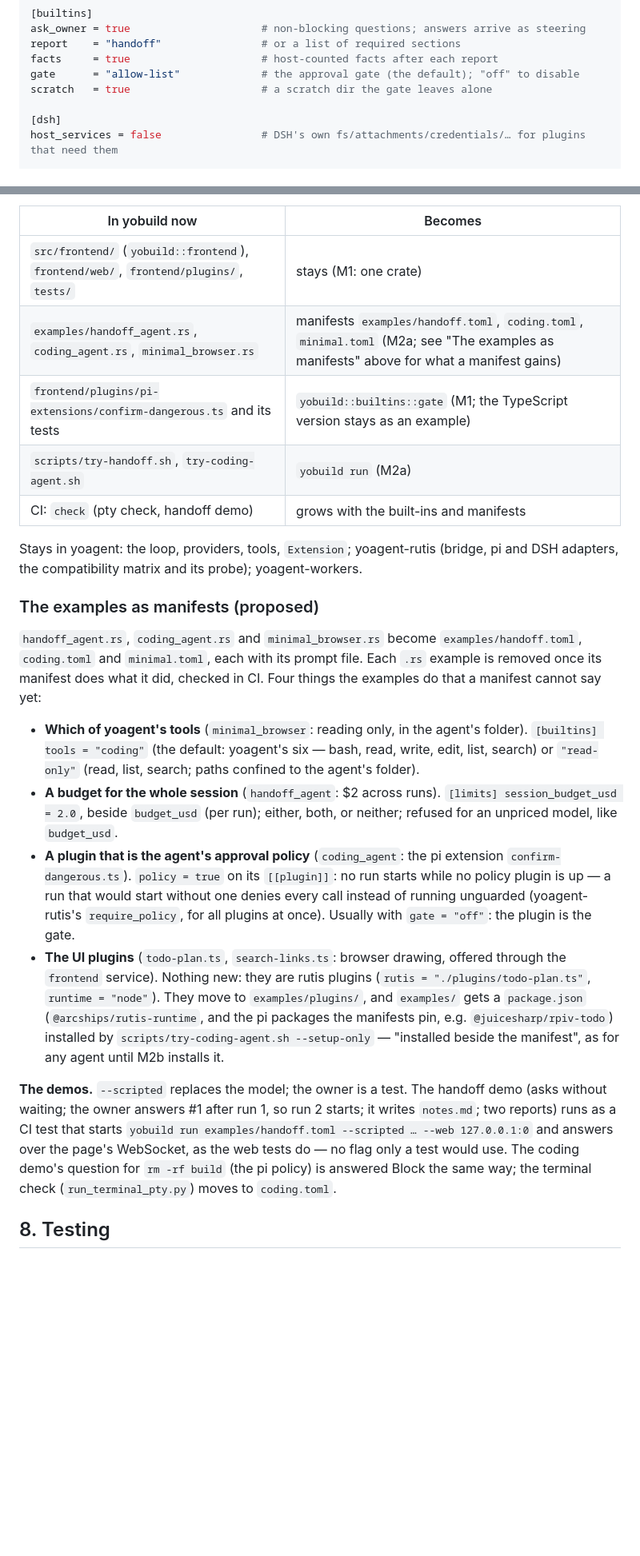
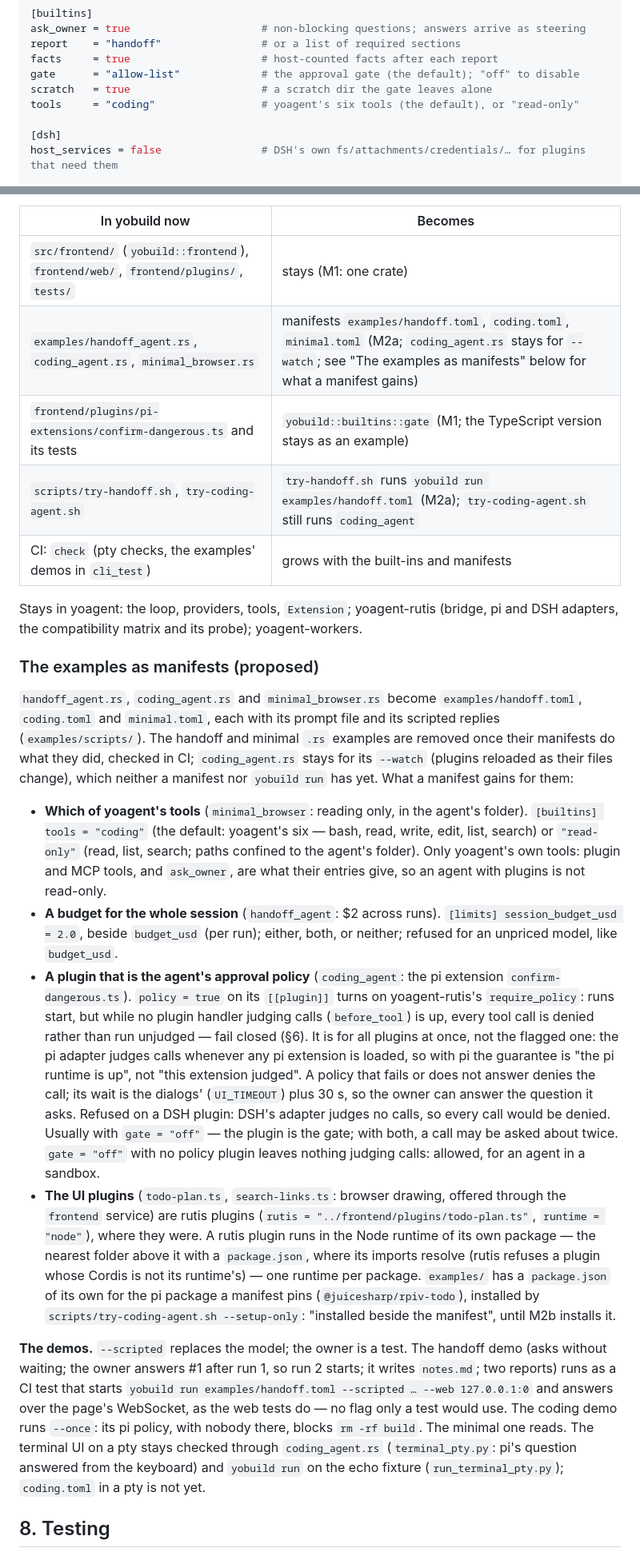
Before and after one commit to yologdev/yobuild, a Markdown page: docs/design.md, 2 parts joined by grey strips. Shown at 80% size. Rendered like a GitHub page; blank space fills up the shorter version.

Commit message:
docs(design): the examples as manifests — review fixes
What policy = true does (runs start; calls denied while no plugin judges
them; all plugins at once; refused on DSH, whose adapter judges none;
its wait and failing closed), read-only covering only yoagent's tools,
gate and policy together, where the UI plugins run (each rutis plugin in
its own package's runtime), coding_agent.rs staying for --watch, the
pty checks; §2 gains session_budget_usd, tools and policy.

Co-Authored-By: Claude Opus 5.5 <noreply@anthropic.com>
Claude-Session: https://claude.ai/code/session_01MyCLKQ1oAruhc2P1Nks3Gt

```diff
--- a/docs/design.md
+++ b/docs/design.md
@@ -80,6 +81,7 @@ report    = "handoff"                # or a list of required sections
 facts     = true                     # host-counted facts after each report
 gate      = "allow-list"             # the approval gate (the default); "off" to disable
 scratch   = true                     # a scratch dir the gate leaves alone
+tools     = "coding"                 # yoagent's six tools (the default), or "read-only"
 
 [dsh]
 host_services = false                # DSH's own fs/attachments/credentials/… for plugins that need them
@@ -352,10 +357,10 @@ Moved from yoagent in M0 (`integrations/yoagent-frontend/`, its examples,
 | In yobuild now | Becomes |
 |---|---|
 | `src/frontend/` (`yobuild::frontend`), `frontend/web/`, `frontend/plugins/`, `tests/` | stays (M1: one crate) |
-| `examples/handoff_agent.rs`, `coding_agent.rs`, `minimal_browser.rs` | manifests `examples/handoff.toml`, `coding.toml`, `minimal.toml` (M2a; see "The examples as manifests" above for what a manifest gains) |
+| `examples/handoff_agent.rs`, `coding_agent.rs`, `minimal_browser.rs` | manifests `examples/handoff.toml`, `coding.toml`, `minimal.toml` (M2a; `coding_agent.rs` stays for `--watch`; see "The examples as manifests" below for what a manifest gains) |
 | `frontend/plugins/pi-extensions/confirm-dangerous.ts` and its tests | `yobuild::builtins::gate` (M1; the TypeScript version stays as an example) |
-| `scripts/try-handoff.sh`, `try-coding-agent.sh` | `yobuild run` (M2a) |
-| CI: `check` (pty check, handoff demo) | grows with the built-ins and manifests |
+| `scripts/try-handoff.sh`, `try-coding-agent.sh` | `try-handoff.sh` runs `yobuild run examples/handoff.toml` (M2a); `try-coding-agent.sh` still runs `coding_agent` |
+| CI: `check` (pty checks, the examples' demos in `cli_test`) | grows with the built-ins and manifests |
 
 Stays in yoagent: the loop, providers, tools, `Extension`; yoagent-rutis
 (bridge, pi and DSH adapters, the compatibility matrix and its probe);
@@ -365,41 +370,58 @@ yoagent-workers.
 
 `handoff_agent.rs`, `coding_agent.rs` and `minimal_browser.rs` become
 `examples/handoff.toml`, `coding.toml` and `minimal.toml`, each with its
-prompt file. Each `.rs` example is removed once its manifest does what it
-did, checked in CI. Four things the examples do that a manifest cannot
-say yet:
+prompt file and its scripted replies (`examples/scripts/`). The handoff
+and minimal `.rs` examples are removed once their manifests do what they
+did, checked in CI; `coding_agent.rs` stays for its `--watch` (plugins
+reloaded as their files change), which neither a manifest nor
+`yobuild run` has yet. What a manifest gains for them:
 
 - **Which of yoagent's tools** (`minimal_browser`: reading only, in the
   agent's folder). `[builtins] tools = "coding"` (the default: yoagent's
   six — bash, read, write, edit, list, search) or `"read-only"` (read,
-  list, search; paths confined to the agent's folder).
+  list, search; paths confined to the agent's folder). Only yoagent's own
+  tools: plugin and MCP tools, and `ask_owner`, are what their entries
+  give, so an agent with plugins is not read-only.
 - **A budget for the whole session** (`handoff_agent`: $2 across runs).
   `[limits] session_budget_usd = 2.0`, beside `budget_usd` (per run);
   either, both, or neither; refused for an unpriced model, like
   `budget_usd`.
 - **A plugin that is the agent's approval policy** (`coding_agent`: the pi
-  extension `confirm-dangerous.ts`). `policy = true` on its `[[plugin]]`:
-  no run starts while no policy plugin is up — a run that would start
-  without one denies every call instead of running unguarded
-  (yoagent-rutis's `require_policy`, for all plugins at once). Usually
-  with `gate = "off"`: the plugin is the gate.
+  extension `confirm-dangerous.ts`). `policy = true` on its `[[plugin]]`
+  turns on yoagent-rutis's `require_policy`: runs start, but while no
+  plugin handler judging calls (`before_tool`) is up, every tool call is
+  denied rather than run unjudged — fail closed (§6). It is for all
+  plugins at once, not the flagged one: the pi adapter judges calls
+  whenever any pi extension is loaded, so with pi the guarantee is "the
+  pi runtime is up", not "this extension judged". A policy that fails or
+  does not answer denies the call; its wait is the dialogs' (`UI_TIMEOUT`)
+  plus 30 s, so the owner can answer the question it asks. Refused on a
+  DSH plugin: DSH's adapter judges no calls, so every call would be
+  denied. Usually with `gate = "off"` — the plugin is the gate; with both,
+  a call may be asked about twice. `gate = "off"` with no policy plugin
+  leaves nothing judging calls: allowed, for an agent in a sandbox.
 - **The UI plugins** (`todo-plan.ts`, `search-links.ts`: browser drawing,
-  offered through the `frontend` service). Nothing new: they are rutis
-  plugins (`rutis = "./plugins/todo-plan.ts"`, `runtime = "node"`). They
-  move to `examples/plugins/`, and `examples/` gets a `package.json`
-  (`@arcships/rutis-runtime`, and the pi packages the manifests pin, e.g.
-  `@juicesharp/rpiv-todo`) installed by
-  `scripts/try-coding-agent.sh --setup-only` — "installed beside the
-  manifest", as for any agent until M2b installs it.
+  offered through the `frontend` service) are rutis plugins
+  (`rutis = "../frontend/plugins/todo-plan.ts"`, `runtime = "node"`),
+  where they were. A rutis plugin runs in the Node runtime of its own
+  package — the nearest folder above it with a `package.json`, where its
+  imports resolve (rutis refuses a plugin whose Cordis is not its
+  runtime's) — one runtime per package. `examples/` has a `package.json`
+  of its own for the pi package a manifest pins (`@juicesharp/rpiv-todo`),
+  installed by `scripts/try-coding-agent.sh --setup-only`: "installed
+  beside the manifest", until M2b installs it.
 
 **The demos.** `--scripted` replaces the model; the owner is a test. The
 handoff demo (asks without waiting; the owner answers #1 after run 1, so
 run 2 starts; it writes `notes.md`; two reports) runs as a CI test that
 starts `yobuild run examples/handoff.toml --scripted … --web 127.0.0.1:0`
 and answers over the page's WebSocket, as the web tests do — no flag
-only a test would use. The coding demo's question for `rm -rf build`
-(the pi policy) is answered Block the same way; the terminal check
-(`run_terminal_pty.py`) moves to `coding.toml`.
+only a test would use. The coding demo runs `--once`: its pi policy,
+with nobody there, blocks `rm -rf build`. The minimal one reads. The
+terminal UI on a pty stays checked through `coding_agent.rs`
+(`terminal_pty.py`: pi's question answered from the keyboard) and
+`yobuild run` on the echo fixture (`run_terminal_pty.py`); `coding.toml`
+in a pty is not yet.
 
 ## 8. Testing
 
```
Also changed, not shown: other parts of docs/design.md (+13 -9 lines), docs/roadmap.md (+4 -3 lines).
